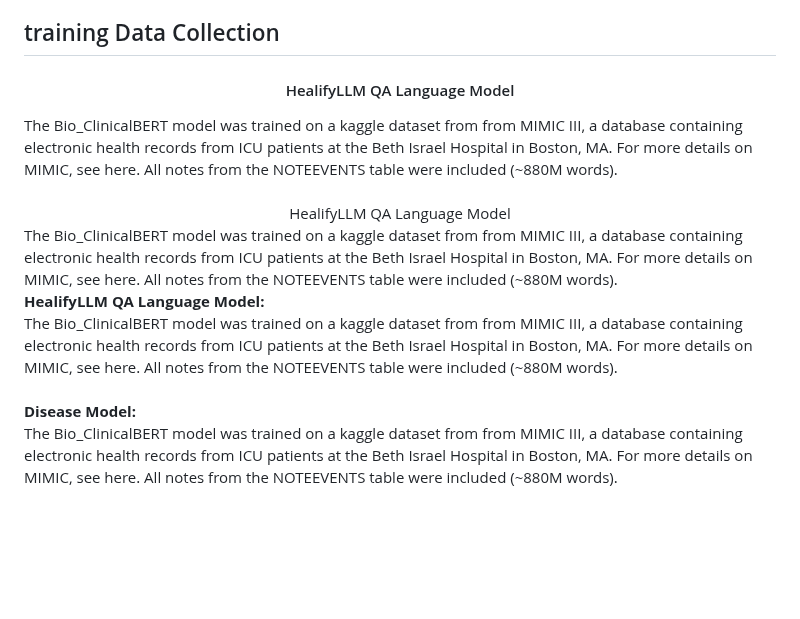
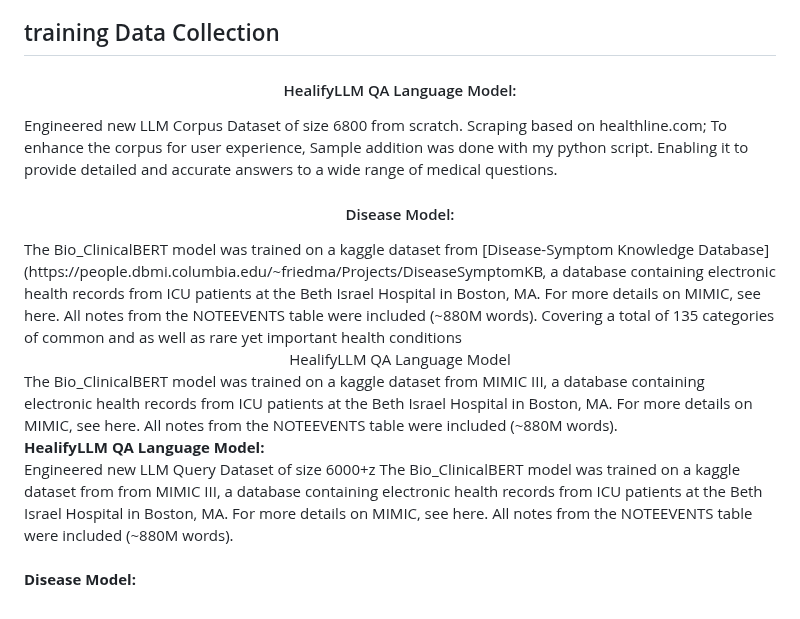
Before and after one commit to tanvir-ishraq/HealifyAI--LLM-based-Healthcare-System, a Markdown page: README.md, the part around the change. GitHub-like rendering; blank space fills up the shorter version.

```diff
--- a/README.md
+++ b/README.md
@@ -12,24 +12,30 @@ The system consists of two main modules:
 <!-- GETTING STARTED <br> -->
 
 ## training Data Collection
-
-
-
-
-
-<h4 align="center">HealifyLLM QA Language Model</h4>
-The Bio_ClinicalBERT model was trained on a kaggle dataset from from MIMIC III, a database containing electronic health records from ICU patients at the Beth Israel Hospital in Boston, MA. For more details on MIMIC, see here. All notes from the NOTEEVENTS table were included (~880M words).<br> <br>
+<h4 align="center">HealifyLLM QA Language Model:</h4>
+Engineered new LLM Corpus Dataset of size 6800 from scratch. Scraping based on healthline.com; To enhance the corpus for user experience, Sample addition was done with my python script. Enabling it to provide detailed and accurate answers to a wide range of medical questions.
+<!-- The LLM is trained on my from-scratch scraped corpus dataset(based on healthline.com ) of medical queries & professional solutions
+to enhance the corpus for user experience, Sample addition was done with python script .
+first urls scraping was done from google
+enabling it to provide detailed and accurate answers to a wide range of medical questions. -->
+<h4 align="center">Disease Model:</h4>
+The Bio_ClinicalBERT model was trained on a kaggle dataset from [Disease-Symptom Knowledge Database](https://people.dbmi.columbia.edu/~friedma/Projects/DiseaseSymptomKB, a database containing electronic health records from ICU patients at the Beth Israel Hospital in Boston, MA. For more details on MIMIC, see here. All notes from the NOTEEVENTS table were included (~880M words).
+Covering a total of 135 categories of common and as well as rare yet important health conditions
 
 <div align="center">HealifyLLM QA Language Model </div>
-The Bio_ClinicalBERT model was trained on a kaggle dataset from from MIMIC III, a database containing electronic health records from ICU patients at the Beth Israel Hospital in Boston, MA. For more details on MIMIC, see here. All notes from the NOTEEVENTS table were included (~880M words).<br>
+The Bio_ClinicalBERT model was trained on a kaggle dataset from MIMIC III, a database containing electronic health records from ICU patients at the Beth Israel Hospital in Boston, MA. For more details on MIMIC, see here. All notes from the NOTEEVENTS table were included (~880M words).<br>
 
 **HealifyLLM QA Language Model:** <br>
+Engineered new LLM Query Dataset of size 6000+z
 The Bio_ClinicalBERT model was trained on a kaggle dataset from from MIMIC III, a database containing electronic health records from ICU patients at the Beth Israel Hospital in Boston, MA. For more details on MIMIC, see here. All notes from the NOTEEVENTS table were included (~880M words).<br><br>
 **Disease Model:** <br>
-The Bio_ClinicalBERT model was trained on a kaggle dataset from from MIMIC III, a database containing electronic health records from ICU patients at the Beth Israel Hospital in Boston, MA. For more details on MIMIC, see here. All notes from the NOTEEVENTS table were included (~880M words).<br>
+
+<br>
 
 <!--
 Disease Prediction Model: This component uses traditional ML algorithm to predict potential diseases based on the symptoms input by the user. Covering a total of 135 categories of common and as well as rare yet important health conditions, diseases, psychology disorders such as diabetes, dehydration, depression, bipolar disorder, HIV, breast cancer, stroke, pneumonia, flu, asthma, obesity and so on. The model is trained on a large dataset of hundreds to thousands of patient records (denoted by frequency in dataset) to ensure reliable predictions based on NY Hospital based [Disease-Symptom Knowledge Database](https://people.dbmi.columbia.edu/~friedma/Projects/DiseaseSymptomKB/).
+
+
 
 QA Language Model: This component uses a Language Model (LLM) to answer medical queries from users. The LLM is trained on my from-scratch scraped then enhanced corpus dataset of medical queries & professional solutions, enabling it to provide detailed and accurate answers to a wide range of medical questions. Sample addition was done to enhance the dataset for user experience. Covering urgent topics of diagnosis, treatment, prevention, causes, risks, complications, details of symptoms, disease description.
 
```
